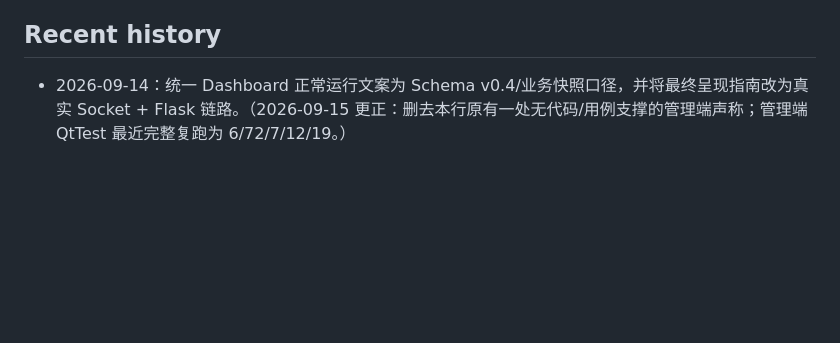
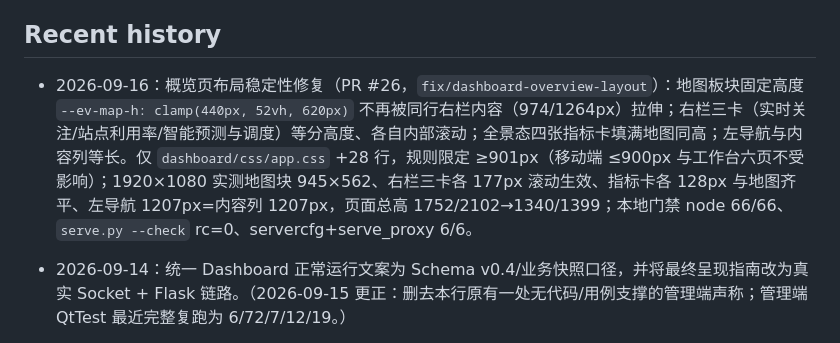
Before and after one commit to starrail-g/ev-charging-platform, a Markdown page: current.md, the part around the change. Drawn GitHub-style; blank space fills up the shorter version.

Commit message:
docs: record the overview layout fix in current.md (PR #26)

```diff
--- a/current.md
+++ b/current.md
@@ -209,6 +209,7 @@
 
 ## Recent history
 
+- 2026-09-16：概览页布局稳定性修复（PR #26，`fix/dashboard-overview-layout`）：地图板块固定高度 `--ev-map-h: clamp(440px, 52vh, 620px)` 不再被同行右栏内容（974/1264px）拉伸；右栏三卡（实时关注/站点利用率/智能预测与调度）等分高度、各自内部滚动；全景态四张指标卡填满地图同高；左导航与内容列等长。仅 `dashboard/css/app.css` +28 行，规则限定 ≥901px（移动端 ≤900px 与工作台六页不受影响）；1920×1080 实测地图块 945×562、右栏三卡各 177px 滚动生效、指标卡各 128px 与地图齐平、左导航 1207px=内容列 1207px，页面总高 1752/2102→1340/1399；本地门禁 node 66/66、`serve.py --check` rc=0、servercfg+serve_proxy 6/6。
 - 2026-09-14：统一 Dashboard 正常运行文案为 Schema v0.4/业务快照口径，并将最终呈现指南改为真实 Socket + Flask 链路。（2026-09-15 更正：删去本行原有一处无代码/用例支撑的管理端声称；管理端 QtTest 最近完整复跑为 6/72/7/12/19。）
 - 2026-09-14：新增 `scripts/start_stage2.sh` 一键启动脚本，按需准备国内镜像依赖、生成/复用分析产物、构建 Qt 并启动 Socket、Flask、Dashboard 和桌面客户端；三个腾讯 Key 仅保存在被忽略的本地 `config/local.env`，脚本和日志不输出密钥。
 
```
